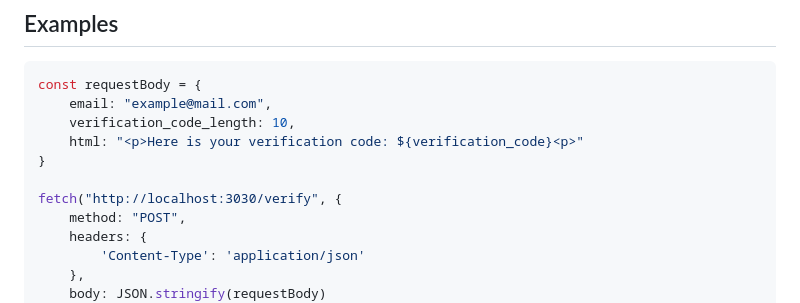
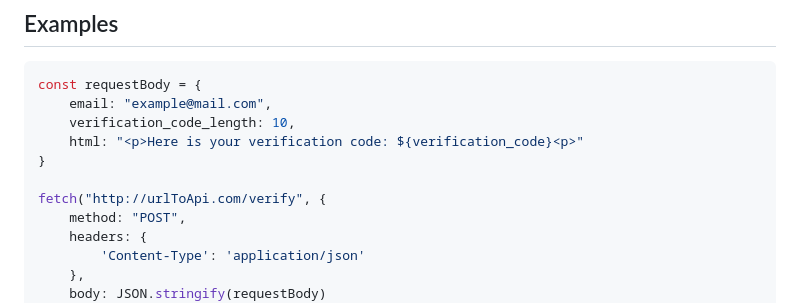
Before and after one commit to Randware/Verifly, a Markdown page: README.md, the part around the change. Rendered like a GitHub page.

```diff
--- a/README.md
+++ b/README.md
@@ -88,7 +88,7 @@ const requestBody = {
     html: "<p>Here is your verification code: ${verification_code}<p>"
 }
 
-fetch("http://localhost:3030/verify", {
+fetch("http://urlToApi.com/verify", {
     method: "POST",
     headers: {
         'Content-Type': 'application/json'
```
